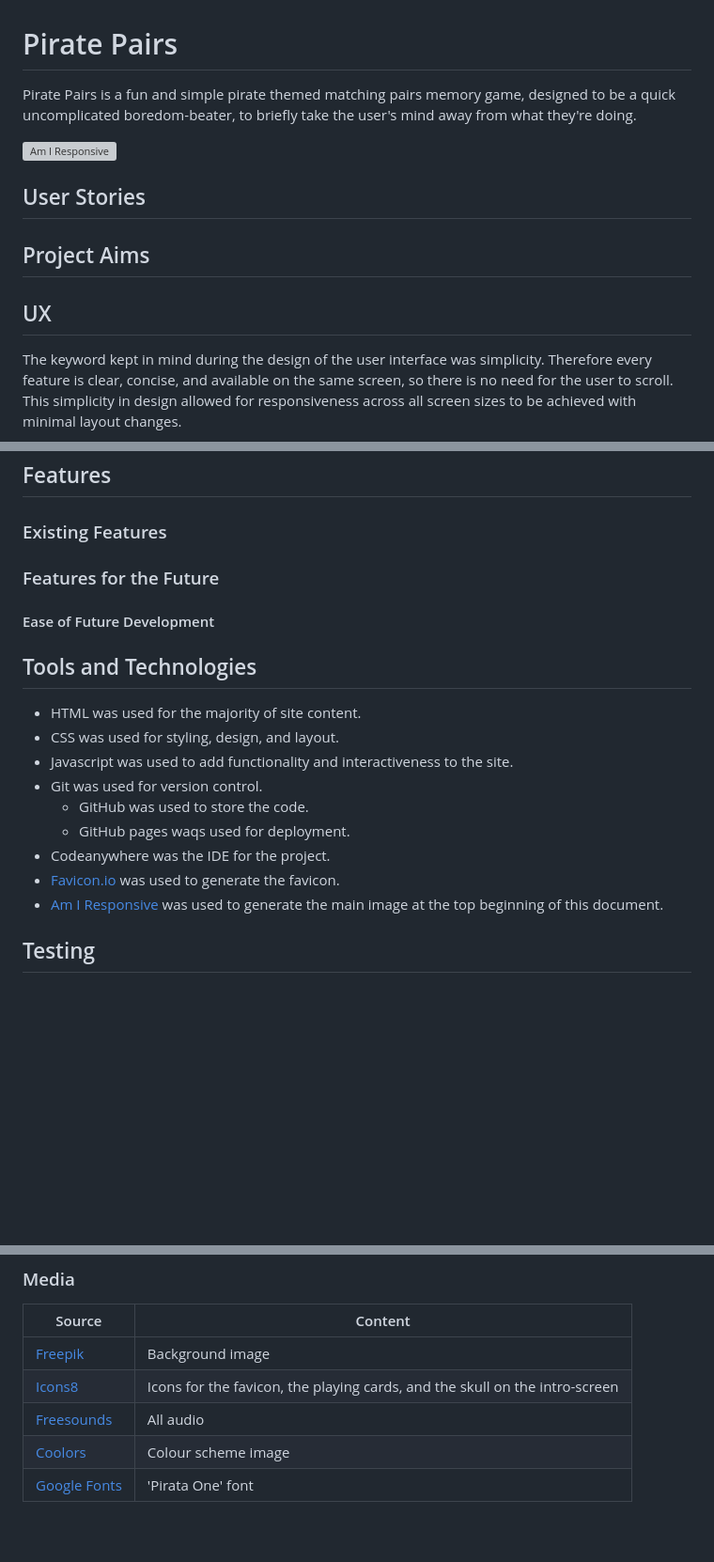
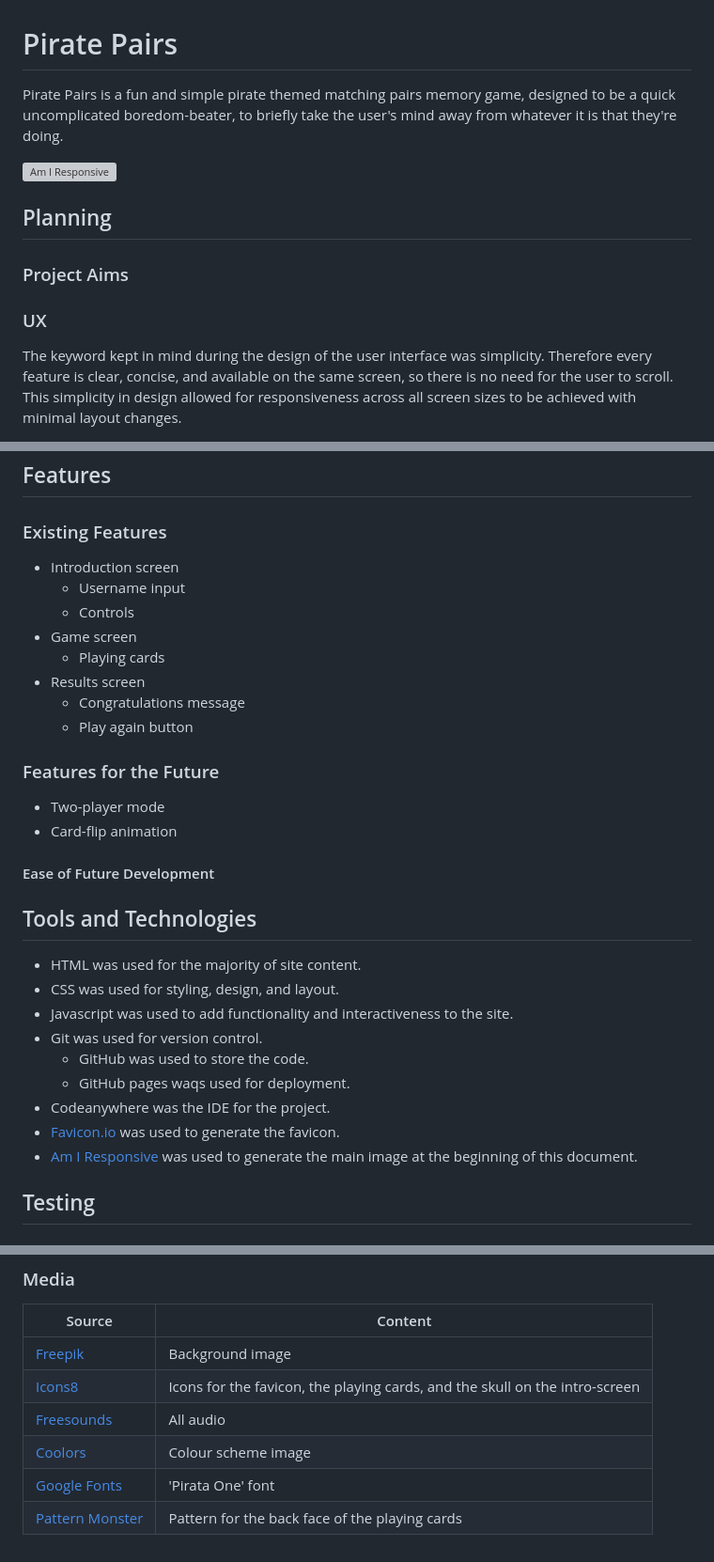
Before and after one commit to KitLavis/pirate-pairs, a Markdown page: README.md, 3 parts joined by grey strips. Shown: that part at 94% size. Drawn GitHub-style; blank space fills up the shorter version; grey boxes are pictures that could not be loaded.

Commit message:
further structure added to readme

```diff
--- a/README.md
+++ b/README.md
@@ -1,14 +1,14 @@
 # Pirate Pairs
 
-Pirate Pairs is a fun and simple pirate themed matching pairs memory game, designed to be a quick uncomplicated boredom-beater, to briefly take the user's mind away from what they're doing.
+Pirate Pairs is a fun and simple pirate themed matching pairs memory game, designed to be a quick uncomplicated boredom-beater, to briefly take the user's mind away from whatever it is that they're doing.
 
 ![Am I Responsive](docs/images/am-i-responsive.webp)
 
-## User Stories
+## Planning
 
-## Project Aims
+### Project Aims
 
-## UX
+### UX
 
 The keyword kept in mind during the design of the user interface was simplicity. Therefore every feature is clear, concise, and available on the same screen, so there is no need for the user to scroll. This simplicity in design allowed for responsiveness across all screen sizes to be achieved with minimal layout changes.
 
@@ -30,7 +30,19 @@ As the how-to popup contains dense text, the 'Gill-sans' sans-serif font-family
 
 ### Existing Features
 
+- Introduction screen
+  - Username input
+  - Controls
+- Game screen
+  - Playing cards
+- Results screen
+  - Congratulations message
+  - Play again button
+
 ### Features for the Future
+
+- Two-player mode
+- Card-flip animation
 
 #### Ease of Future Development
 
@@ -44,7 +56,7 @@ As the how-to popup contains dense text, the 'Gill-sans' sans-serif font-family
   - GitHub pages waqs used for deployment.
 - Codeanywhere was the IDE for the project.
 - [Favicon.io](https://favicon.io) was used to generate the favicon.
-- [Am I Responsive](https://ui.dev/amiresponsive) was used to generate the main image at the top beginning of this document.
+- [Am I Responsive](https://ui.dev/amiresponsive) was used to generate the main image at the beginning of this document.
 
 ## Testing
 
@@ -87,3 +99,4 @@ A mentioned above, the project was deployed at a relatively early stage in order
 | [Freesounds](https://freesound.org/) | All audio |
 | [Coolors](https://coolors.co/) | Colour scheme image |
 | [Google Fonts](https://fonts.google.com/) | 'Pirata One' font |
+| [Pattern Monster](https://pattern.monster/) | Pattern for the back face of the playing cards |
```
